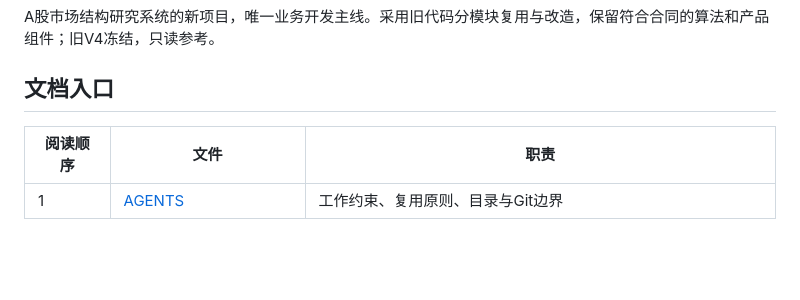
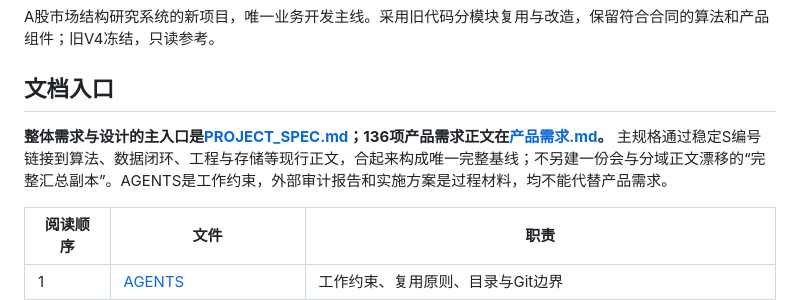
Before and after one commit to NanOns/Stock_llps, a Markdown page: README.md, the part around the change. Drawn GitHub-style; blank space fills up the shorter version.

Commit message:
明确整体需求文档的唯一阅读入口

```diff
--- a/README.md
+++ b/README.md
@@ -3,6 +3,8 @@
 A股市场结构研究系统的新项目，唯一业务开发主线。采用旧代码分模块复用与改造，保留符合合同的算法和产品组件；旧V4冻结，只读参考。
 
 ## 文档入口
+
+**整体需求与设计的主入口是[PROJECT_SPEC.md](PROJECT_SPEC.md)；136项产品需求正文在[产品需求.md](docs/requirements/产品需求.md)。** 主规格通过稳定S编号链接到算法、数据闭环、工程与存储等现行正文，合起来构成唯一完整基线；不另建一份会与分域正文漂移的“完整汇总副本”。AGENTS是工作约束，外部审计报告和实施方案是过程材料，均不能代替产品需求。
 
 | 阅读顺序 | 文件 | 职责 |
 |---|---|---|
```
